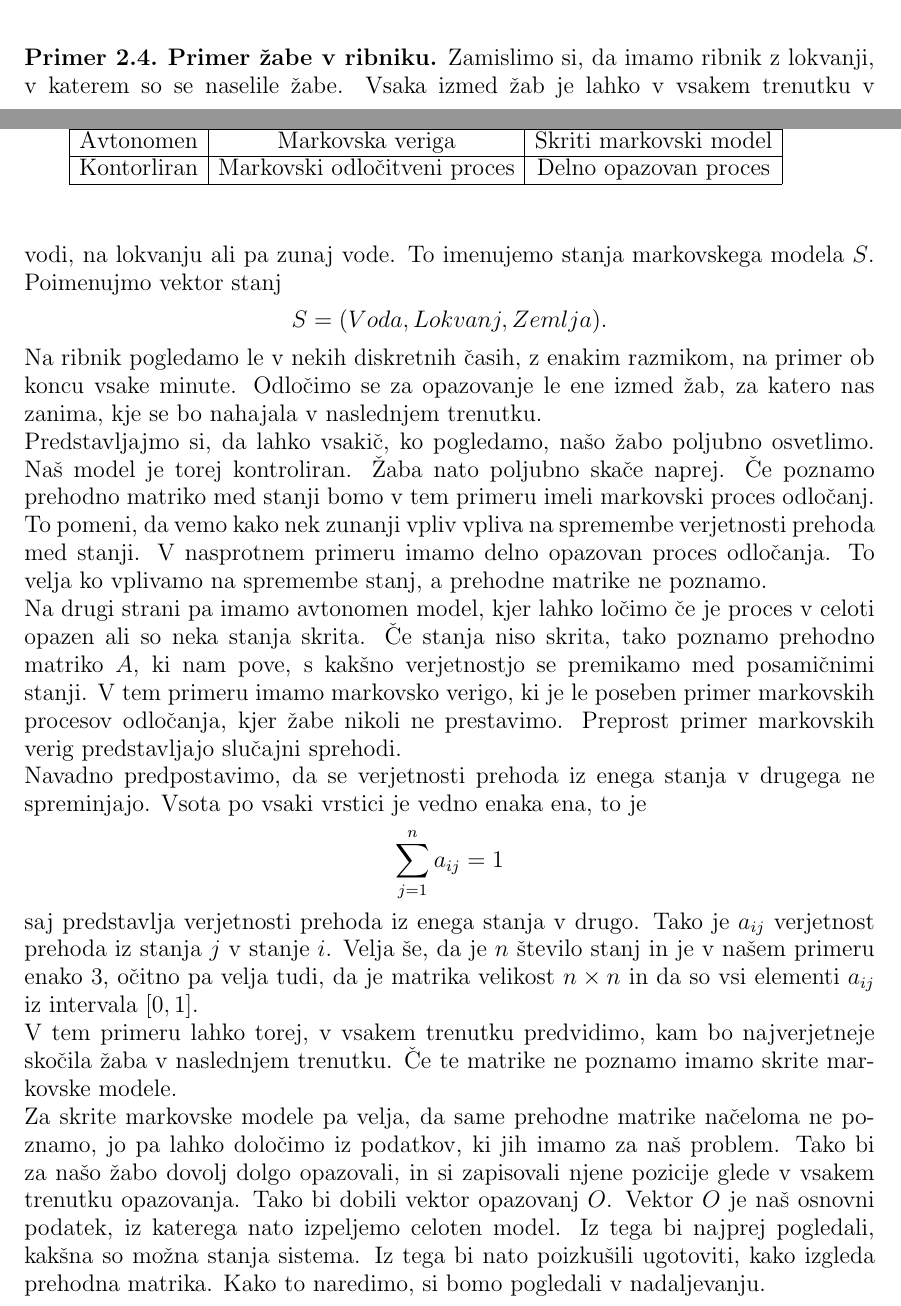
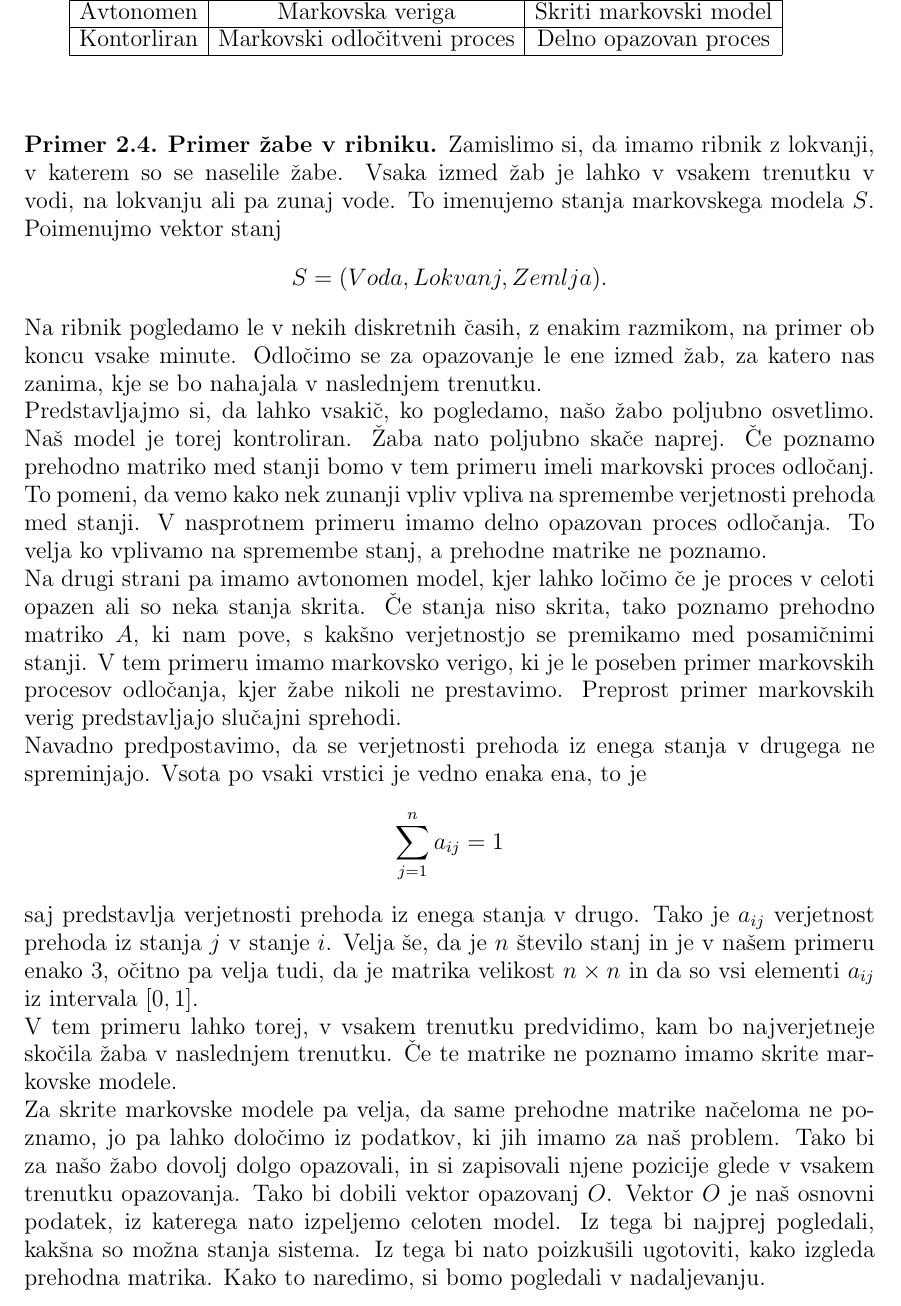
Before and after one commit to mpracek/Diploma, a LaTeX paper (dipl-sem-martin-pracek.tex): two parts of pages 6 and 7 of 25 before the commit and part of page 7 of 25 after it, the two joined at a grey line, cut so that both start at the same text. Compiled offline with pdfLaTeX; the source files are stored in an older character set and shown here as Unicode; a LaTeX package or settings file that is missing is left out.

Commit message:
txs auto checkin

```diff
--- a/dipl-sem-martin-pracek.tex
+++ b/dipl-sem-martin-pracek.tex
@@ -192,6 +192,8 @@ Glede na to, kako je postavljen markovski model pa loèimo:
 	\label{Tabela}
 \end{table}\\
 Razlike in podobnosti med vsemi modeli so opisane v spodnjem primeru.
+\linebreak
+\linebreak
 \linebreak
 \begin{primer}{\textbf{Primer žabe v ribniku.}}
 %Dodaj kratice
```
